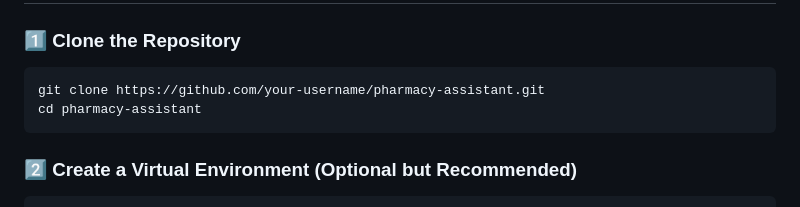
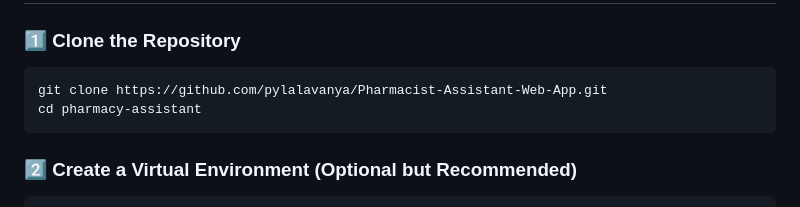
Before and after one commit to pylalavanya/Pharmacist-Assistant-Web-App, a Markdown page: README.md, the part around the change. GitHub-like rendering.

````diff
--- a/README.md
+++ b/README.md
@@ -18,7 +18,7 @@ A Flask-based **Pharmacist’s Assistant** that processes **handwritten prescrip
 ## **🛠️ Installation & Setup**
 ### **1️⃣ Clone the Repository**
 ```bash
-git clone https://github.com/your-username/pharmacy-assistant.git
+git clone https://github.com/pylalavanya/Pharmacist-Assistant-Web-App.git
 cd pharmacy-assistant
 ```
 
````
